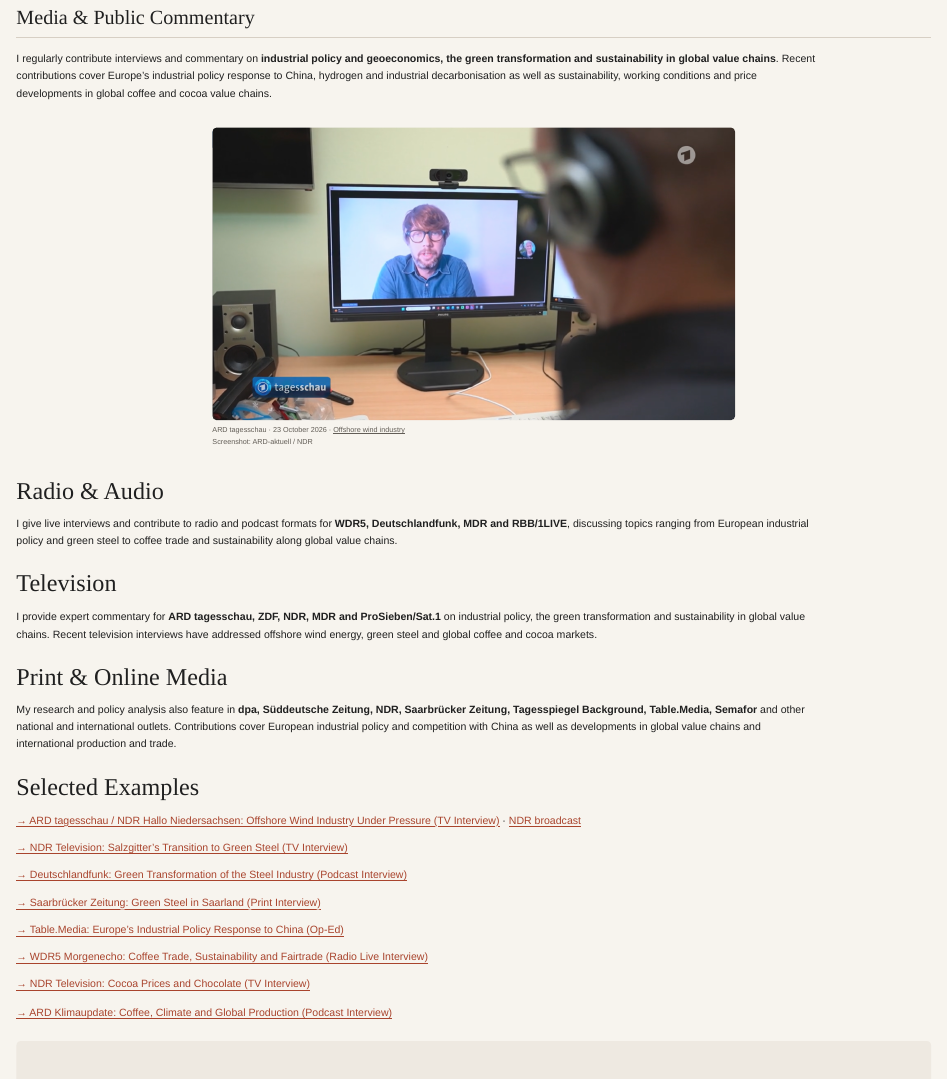
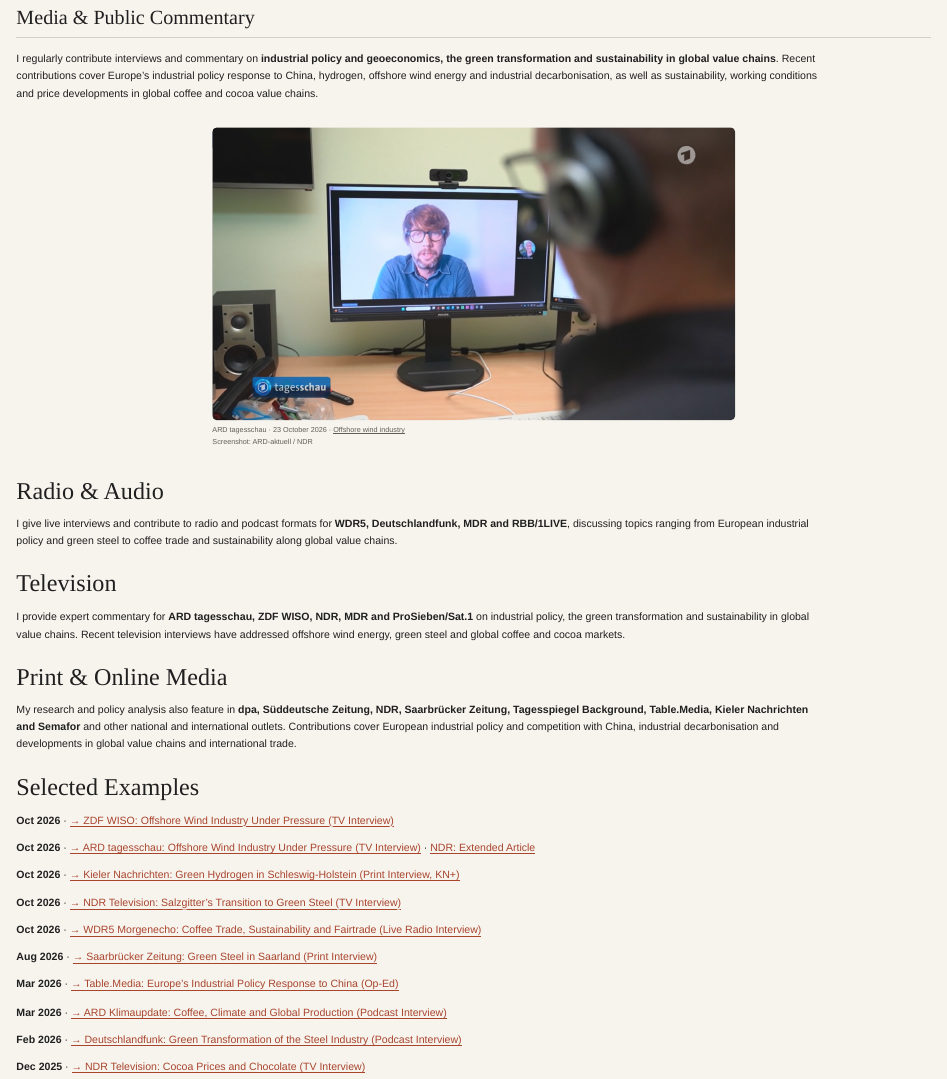
Before and after one commit to FOSemrau/finn-semrau, a Quarto document (policy.qmd): the page in a window 1100 px wide, from 3200 px down. Rendered offline with R 4.5, knitr and Pandoc in place of Quarto, with nearby package versions.

Commit message:
Media and seminars

```diff
--- a/policy.qmd
+++ b/policy.qmd
@@ -272,9 +272,10 @@
 
 ::::
 
+
 ## Media & Public Commentary
 
-I regularly contribute interviews and commentary on **industrial policy and geoeconomics, the green transformation and sustainability in global value chains**. Recent contributions cover Europe’s industrial policy response to China, hydrogen and industrial decarbonisation as well as sustainability, working conditions and price developments in global coffee and cocoa value chains.
+I regularly contribute interviews and commentary on **industrial policy and geoeconomics, the green transformation and sustainability in global value chains**. Recent contributions cover Europe's industrial policy response to China, hydrogen, offshore wind energy and industrial decarbonisation, as well as sustainability, working conditions and price developments in global coffee and cocoa value chains.
 
 ::: {.pp-talk-photo}
 
@@ -293,29 +294,34 @@
 
 ### Television
 
-I provide expert commentary for **ARD tagesschau, ZDF, NDR, MDR and ProSieben/Sat.1** on industrial policy, the green transformation and sustainability in global value chains. Recent television interviews have addressed offshore wind energy, green steel and global coffee and cocoa markets.
+I provide expert commentary for **ARD tagesschau, ZDF WISO, NDR, MDR and ProSieben/Sat.1** on industrial policy, the green transformation and sustainability in global value chains. Recent television interviews have addressed offshore wind energy, green steel and global coffee and cocoa markets.
 
 ### Print & Online Media
 
-My research and policy analysis also feature in **dpa, Süddeutsche Zeitung, NDR, Saarbrücker Zeitung, Tagesspiegel Background, Table.Media, Semafor** and other national and international outlets. Contributions cover European industrial policy and competition with China as well as developments in global value chains and international production and trade.
+My research and policy analysis also feature in **dpa, Süddeutsche Zeitung, NDR, Saarbrücker Zeitung, Tagesspiegel Background, Table.Media, Kieler Nachrichten and Semafor** and other national and international outlets. Contributions cover European industrial policy and competition with China, industrial decarbonisation and developments in global value chains and international trade.
 
 ### Selected Examples
 
-[→ ARD tagesschau / NDR Hallo Niedersachsen: Offshore Wind Industry Under Pressure (TV Interview)](https://www.tagesschau.de/video/video-1671370.html){.pp-link} · [NDR broadcast](https://www.ndr.de/fernsehen/sendungen/hallo_niedersachsen/nordenham-offshore-windindustrie-warnt-vor-auftragsluecke,hallonds-11126.html){.pp-link}
+**Oct 2026** · [→ ZDF WISO: Offshore Wind Industry Under Pressure (TV Interview)](https://www.zdfheute.de/video/wiso/flaute-bei-offshore-windparks-100.html){.pp-link}
 
-[→ NDR Television: Salzgitter's Transition to Green Steel (TV Interview)](https://www.ndr.de/nachrichten/niedersachsen/braunschweig_harz_goettingen/salzgitter-ag-endspurt-beim-umbau-zu-gruenem-stahl,salzgitterag-108.html){.pp-link}
+**Oct 2026** · [→ ARD tagesschau: Offshore Wind Industry Under Pressure (TV Interview)](https://www.tagesschau.de/video/video-1671370.html){.pp-link} · [NDR: Extended Article](https://www.ndr.de/nachrichten/niedersachsen/oldenburg_ostfriesland/offshore-industrie-in-der-krise-tausende-jobs-sind-gefaehrdet,offshore-230.html){.pp-link}
 
-[→ Deutschlandfunk: Green Transformation of the Steel Industry (Podcast Interview)](https://www.ardsounds.de/episode/urn:ard:episode:1df16b9517b6820a/){.pp-link}
+**Oct 2026** · [→ Kieler Nachrichten: Green Hydrogen in Schleswig-Holstein (Print Interview, KN+)](https://www.kn-online.de/wirtschaft/regional/gruener-wasserstoff-in-sh-neue-hoffnung-nach-dem-hype-und-der-ernuechterung-RWDGDG3N3ZFO3GPNEJ36XMSDBI.html){.pp-link}
 
-[→ Saarbrücker Zeitung: Green Steel in Saarland (Print Interview)](https://www.saarbruecker-zeitung.de/saarland/saar-wirtschaft/saarland-wird-gruener-stahl-zum-milliardengrab_aid-153819537){.pp-link}
+**Oct 2026** · [→ NDR Television: Salzgitter's Transition to Green Steel (TV Interview)](https://www.ndr.de/nachrichten/niedersachsen/braunschweig_harz_goettingen/salzgitter-ag-endspurt-beim-umbau-zu-gruenem-stahl,salzgitterag-108.html){.pp-link}
 
-[→ Table.Media: Europe’s Industrial Policy Response to China (Op-Ed)](https://table.media/en/china/opinion/iaa-a-step-in-the-right-direction-but-just-one-step){.pp-link}
+**Oct 2026** · [→ WDR5 Morgenecho: Coffee Trade, Sustainability and Fairtrade (Live Radio Interview)](https://www.ardsounds.de/episode/urn:ard:section:c3ffa745b35a9281/){.pp-link}
 
-[→ WDR5 Morgenecho: Coffee Trade, Sustainability and Fairtrade (Radio Live Interview)](https://www.ardsounds.de/episode/urn:ard:section:c3ffa745b35a9281/){.pp-link}
+**Aug 2026** · [→ Saarbrücker Zeitung: Green Steel in Saarland (Print Interview)](https://www.saarbruecker-zeitung.de/saarland/saar-wirtschaft/saarland-wird-gruener-stahl-zum-milliardengrab_aid-153819537){.pp-link}
 
-[→ NDR Television: Cocoa Prices and Chocolate (TV Interview)](https://www.ndr.de/nachrichten/schleswig-holstein/warum-der-schoko-weihnachtsmann-dieses-jahr-so-teuer-ist,schokoladenpreise-108.html){.pp-link}
+**Mar 2026** · [→ Table.Media: Europe's Industrial Policy Response to China (Op-Ed)](https://table.media/en/china/opinion/iaa-a-step-in-the-right-direction-but-just-one-step){.pp-link}
 
-[→ ARD Klimaupdate: Coffee, Climate and Global Production (Podcast Interview)](https://www.mdr.de/wissen/umwelt-klima/kaffeepreise-kaffee-teuer-gruende-loesungen-billiger-klima-klimawandel-100.html){.pp-link}
+**Mar 2026** · [→ ARD Klimaupdate: Coffee, Climate and Global Production (Podcast Interview)](https://www.mdr.de/wissen/umwelt-klima/kaffeepreise-kaffee-teuer-gruende-loesungen-billiger-klima-klimawandel-100.html){.pp-link}
+
+**Feb 2026** · [→ Deutschlandfunk: Green Transformation of the Steel Industry (Podcast Interview)](https://www.ardsounds.de/episode/urn:ard:episode:1df16b9517b6820a/){.pp-link}
+
+**Dec 2025** · [→ NDR Television: Cocoa Prices and Chocolate (TV Interview)](https://www.ndr.de/nachrichten/schleswig-holstein/warum-der-schoko-weihnachtsmann-dieses-jahr-so-teuer-ist,schokoladenpreise-108.html){.pp-link}
+
 
 
 ::: {.pp-contact}
```
Also changed, not shown: research.qmd (+0 -3 lines), docs/search.json, 2 other files.
